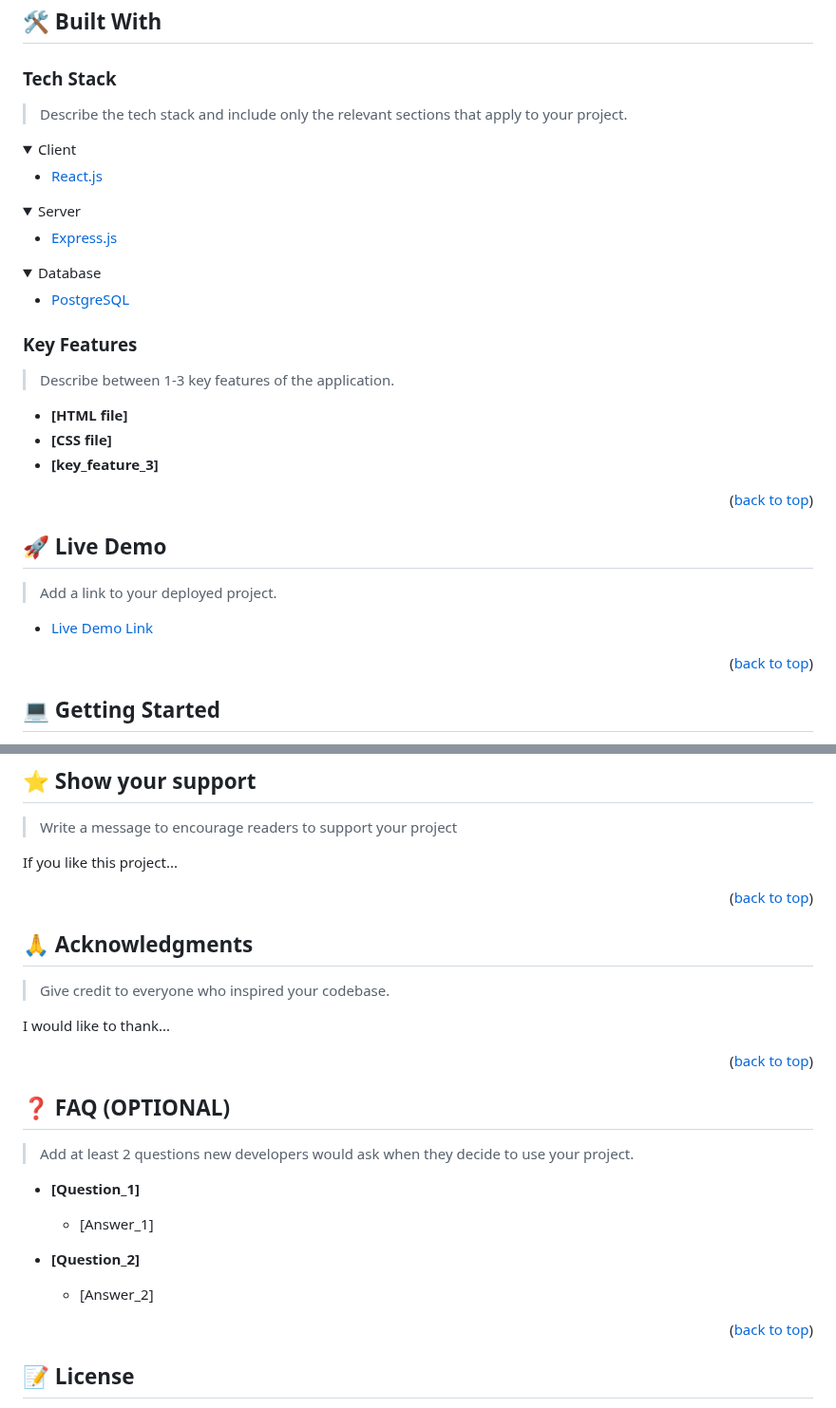
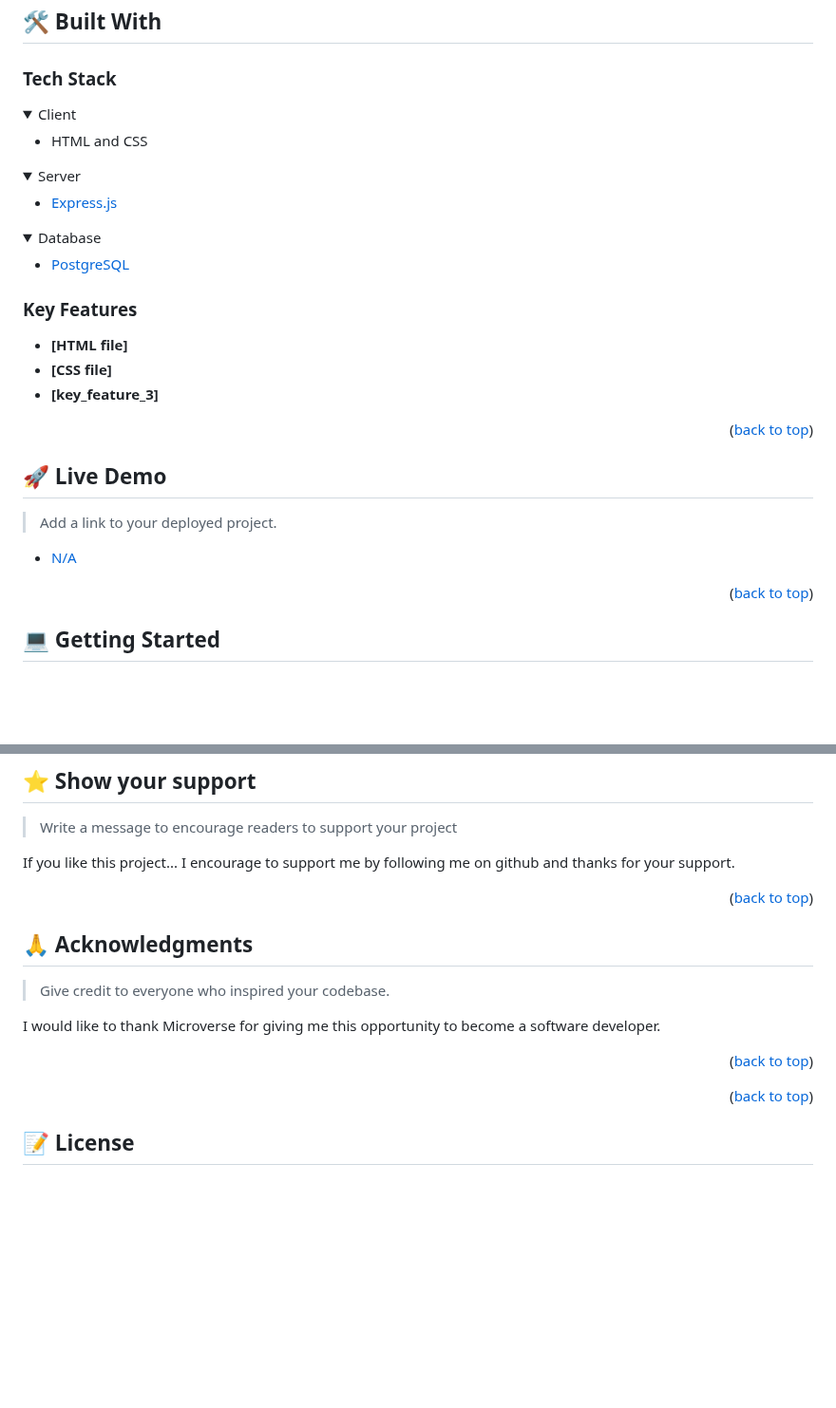
Before and after one commit to SolomonTheCoder/Microverse-Porfolio, a Markdown page: README.md, 2 parts joined by grey strips. Shown at 95% size. Rendered like a GitHub page; folded sections open; blank space fills up the shorter version.

```diff
--- a/README.md
+++ b/README.md
@@ -34,12 +34,10 @@
 
 ### Tech Stack <a name="tech-stack"></a>
 
-> Describe the tech stack and include only the relevant sections that apply to your project.
-
 <details>
   <summary>Client</summary>
   <ul>
-    <li><a href="https://reactjs.org/">React.js</a></li>
+    <li>HTML and CSS</li>
   </ul>
 </details>
 
@@ -61,8 +59,6 @@
 
 ### Key Features <a name="key-features"></a>
 
-> Describe between 1-3 key features of the application.
-
 - **[HTML file]**
 - **[CSS file]**
 - **[key_feature_3]**
@@ -75,7 +71,7 @@
 
 > Add a link to your deployed project.
 
-- [Live Demo Link](https://google.com)
+- [N/A](https://google.com)
 
 <p align="right">(<a href="#readme-top">back to top</a>)</p>
 
@@ -166,7 +162,7 @@ Feel free to check the [issues page](../../issues/).
 
 > Write a message to encourage readers to support your project
 
-If you like this project...
+If you like this project... I encourage to support me by following me on github and thanks for your support.
 
 <p align="right">(<a href="#readme-top">back to top</a>)</p>
 
@@ -176,23 +172,9 @@ If you like this project...
 
 > Give credit to everyone who inspired your codebase.
 
-I would like to thank...
+I would like to thank Microverse for giving me this opportunity to become a software developer.
 
 <p align="right">(<a href="#readme-top">back to top</a>)</p>
-
-<!-- FAQ (optional) -->
-
-## ❓ FAQ (OPTIONAL) <a name="faq"></a>
-
-> Add at least 2 questions new developers would ask when they decide to use your project.
-
-- **[Question_1]**
-
-  - [Answer_1]
-
-- **[Question_2]**
-
-  - [Answer_2]
 
 <p align="right">(<a href="#readme-top">back to top</a>)</p>
 
```
